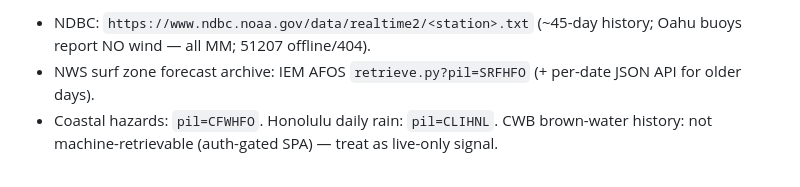
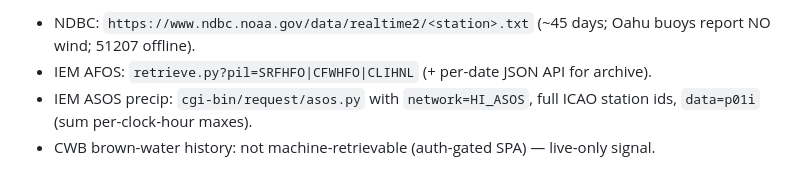
Before and after one commit to townerhale-circleci/oahu-dive-conditions, a Markdown page: HANDOFF.md, the part around one of its changes. Rendered like a GitHub page.

```diff
--- a/HANDOFF.md
+++ b/HANDOFF.md
@@ -39,4 +41,5 @@
 
-- NDBC: `https://www.ndbc.noaa.gov/data/realtime2/<station>.txt` (~45-day history; Oahu buoys report NO wind — all MM; 51207 offline/404).
-- NWS surf zone forecast archive: IEM AFOS `retrieve.py?pil=SRFHFO` (+ per-date JSON API for older days).
-- Coastal hazards: `pil=CFWHFO`. Honolulu daily rain: `pil=CLIHNL`. CWB brown-water history: not machine-retrievable (auth-gated SPA) — treat as live-only signal.
+- NDBC: `https://www.ndbc.noaa.gov/data/realtime2/<station>.txt` (~45 days; Oahu buoys report NO wind; 51207 offline).
+- IEM AFOS: `retrieve.py?pil=SRFHFO|CFWHFO|CLIHNL` (+ per-date JSON API for archive).
+- IEM ASOS precip: `cgi-bin/request/asos.py` with `network=HI_ASOS`, full ICAO station ids, `data=p01i` (sum per-clock-hour maxes).
+- CWB brown-water history: not machine-retrievable (auth-gated SPA) — live-only signal.
```
Also changed, not shown: other parts of HANDOFF.md (+26 -24 lines).
